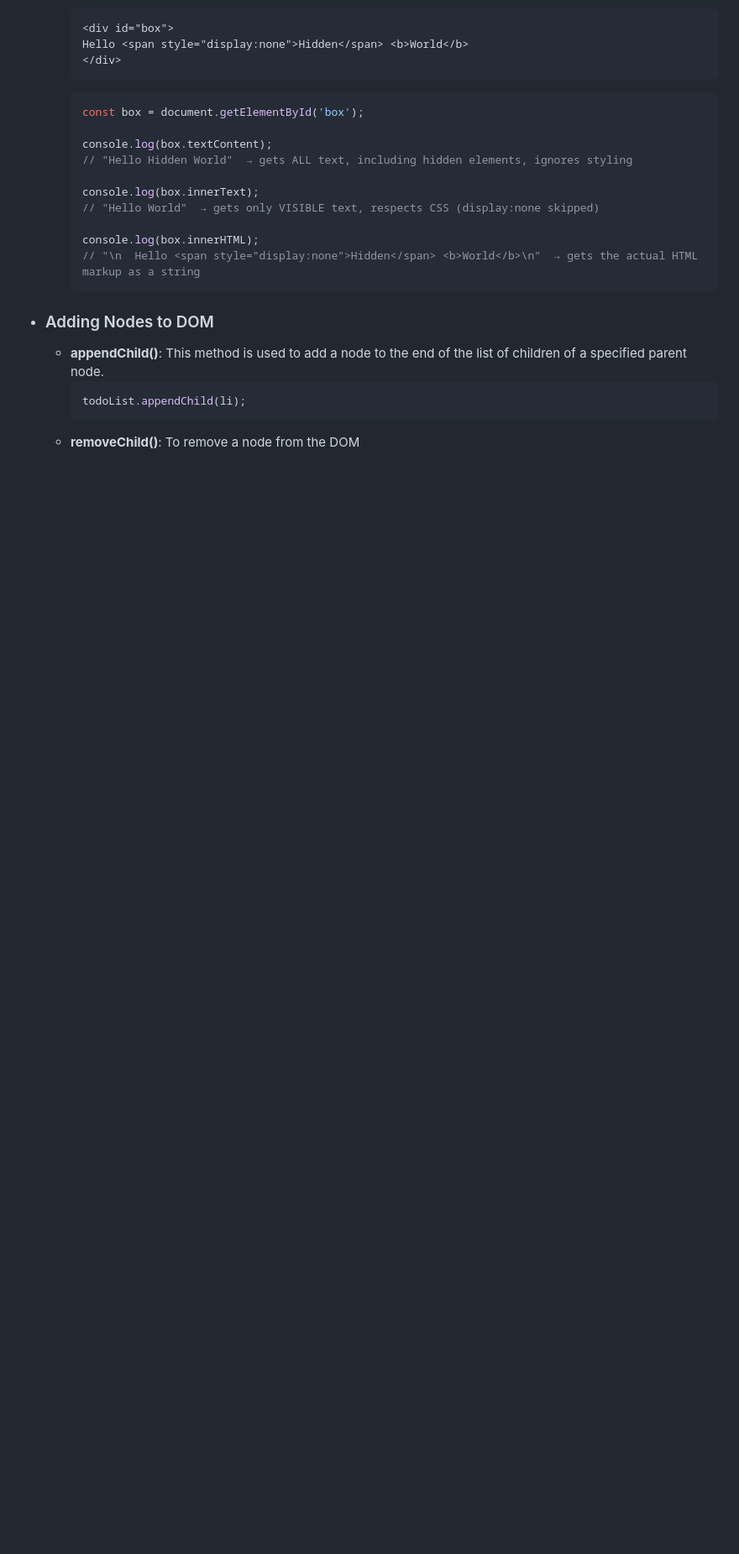
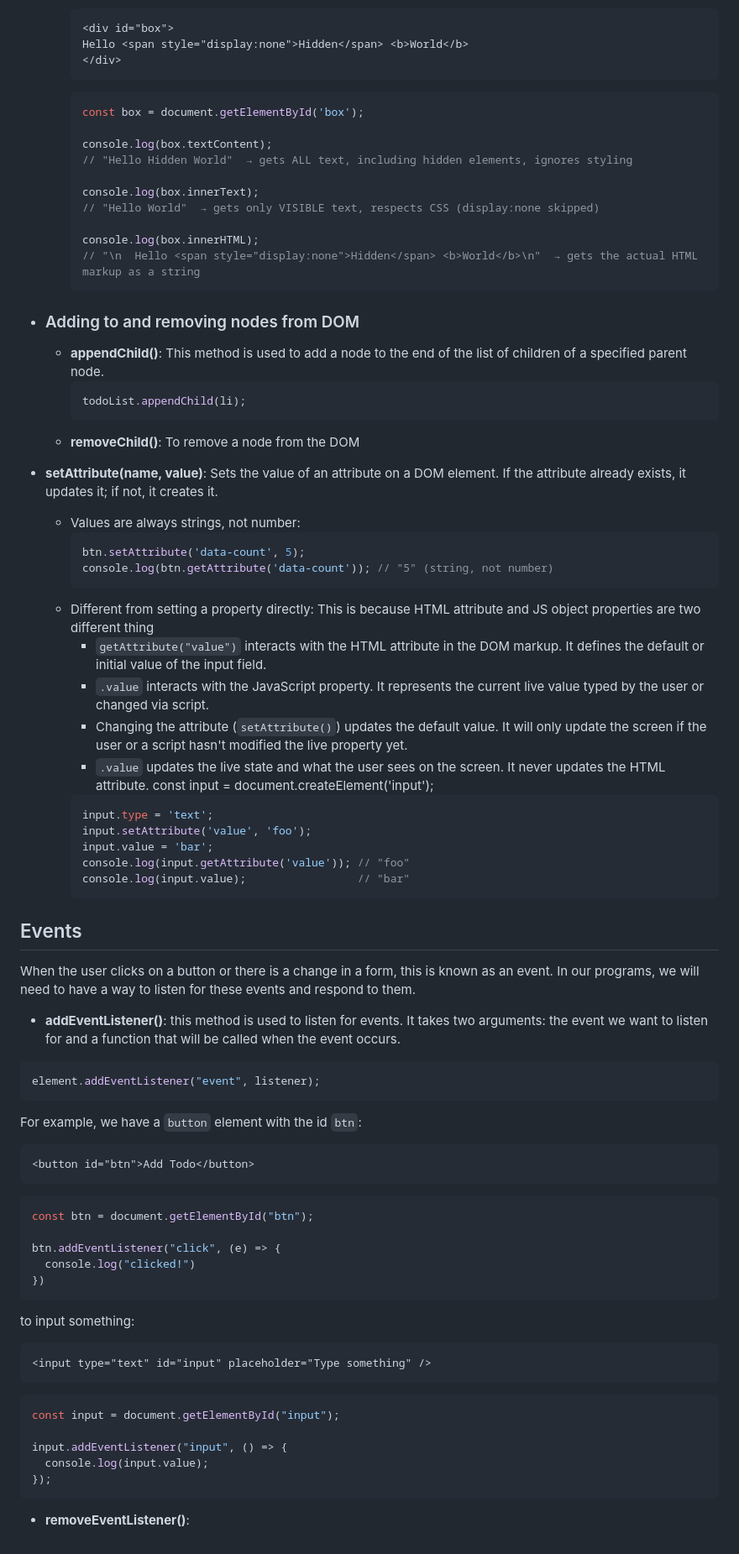
Before and after one commit to Fuad8548/todo-app-vanillajs, a Markdown page: Docs/learnings.md, the part around the change. Shown at 84% size. Rendered like a GitHub page; blank space fills up the shorter version.

Commit message:
addEventListener docs added

````diff
--- a/Docs/learnings.md
+++ b/Docs/learnings.md
@@ -76,9 +76,59 @@
     console.log(box.innerHTML);
     // "\n  Hello <span style="display:none">Hidden</span> <b>World</b>\n"  → gets the actual HTML markup as a string
     ```
-- ### Adding Nodes to DOM
+- ### Adding to and removing nodes from DOM
   - **appendChild()**: This method is used to add a node to the end of the list of children of a specified parent node.
     ```javascript
     todoList.appendChild(li);
     ```
   - **removeChild()**: To remove a node from the DOM
+
+- **setAttribute(name, value)**: Sets the value of an attribute on a DOM element. If the attribute already exists, it updates it; if not, it creates it.
+  - Values are always strings, not number:
+    ```javascript
+    btn.setAttribute('data-count', 5);
+    console.log(btn.getAttribute('data-count')); // "5" (string, not number)
+    ```
+  - Different from setting a property directly: This is because HTML attribute and JS object properties are two different thing
+    - ```getAttribute("value")``` interacts with the HTML attribute in the DOM markup. It defines the default or initial value of the input field.
+    - ```.value``` interacts with the JavaScript property. It represents the current live value typed by the user or changed via script.
+    - Changing the attribute (```setAttribute()```) updates the default value. It will only update the screen if the user or a script hasn't modified the live property yet.
+    - ```.value``` updates the live state and what the user sees on the screen. It never updates the HTML attribute.
+    const input = document.createElement('input');
+    ```javascript
+    input.type = 'text';
+    input.setAttribute('value', 'foo');
+    input.value = 'bar';
+    console.log(input.getAttribute('value')); // "foo"
+    console.log(input.value);                 // "bar"
+    ```
+
+## Events
+  When the user clicks on a button or there is a change in a form, this is known as an event. In our programs, we will need to have a way to listen for these events and respond to them.
+  - **addEventListener()**: this method is used to listen for events. It takes two arguments: the event we want to listen for and a function that will be called when the event occurs.
+  ```javascript
+  element.addEventListener("event", listener);
+  ```
+  For example, we have a ```button``` element with the id   ```btn```:
+  ```html
+  <button id="btn">Add Todo</button>
+  ```
+  ```javascript
+  const btn = document.getElementById("btn");
+
+  btn.addEventListener("click", (e) => {
+    console.log("clicked!")
+  })
+  ```
+  to input something:
+  ```html
+  <input type="text" id="input" placeholder="Type something" />
+  ```
+  ```javascript
+  const input = document.getElementById("input");
+
+  input.addEventListener("input", () => {
+    console.log(input.value);
+  });
+  ```
+  - **removeEventListener()**:
````
